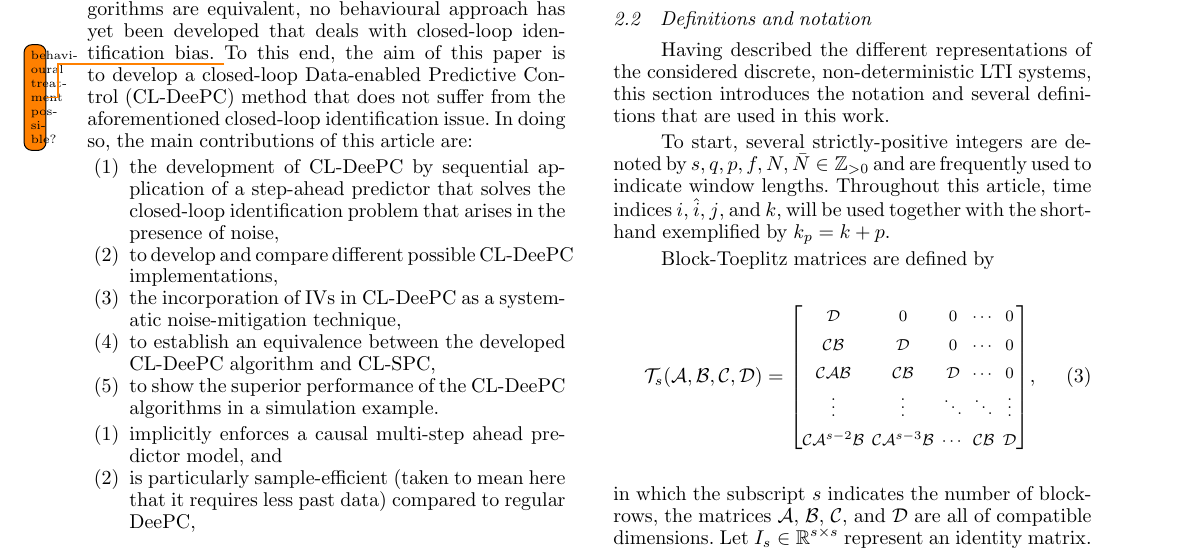
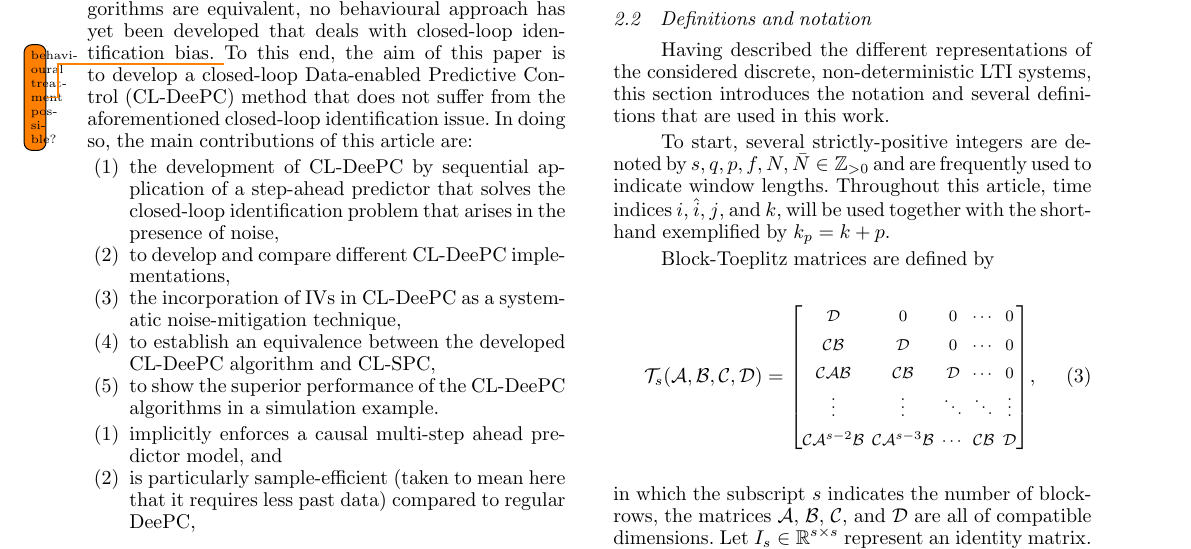
Before and after one commit to TUDelft-DataDrivenControl/Automatica2024_CL-DeePC, a LaTeX document (autosam.tex, which reads sections/1_intro.tex): part of page 2 of 8, cut so that both start at the same text. Compiled offline with pdfLaTeX.

Commit message:
Update on Overleaf.

```diff
--- a/sections/1_intro.tex
+++ b/sections/1_intro.tex
@@ -22,7 +22,7 @@ A solution to this problem is to avoid correlation between inputs and noise by u
 \todo{update: Wang2023...}To date all solutions of the closed-loop identification issue in direct data-driven predictive control applications are based on a subspace framework, as with \ac{CL-SPC}. Although the \textit{original} \ac{SPC} and \ac{DeePC} algorithms are equivalent, no behavioural approach has yet been developed that deals with closed-loop identification bias. \todo{behavi-oural treatment possible?} To this end, the aim of this paper is to develop a \ac{CL-DeePC} method that does not suffer from the aforementioned closed-loop identification issue. In doing so, the main contributions of this article are: %
 \begin{enumerate}%
 \item the development of \ac{CL-DeePC} by sequential application of a step-ahead predictor that solves the closed-loop identification problem that arises in the presence of noise, \label{contribution:solves_CL_issue}
-\item to develop and compare different possible \ac{CL-DeePC} implementations,
+\item to develop and compare different \ac{CL-DeePC} implementations,
 \item the incorporation of \ac{IVs} in \ac{CL-DeePC} as a systematic noise-mitigation technique,
 \item to establish an equivalence between the developed \ac{CL-DeePC} algorithm and \ac{CL-SPC},
 \item to show the superior performance of the \ac{CL-DeePC} algorithms in a simulation example.
```
